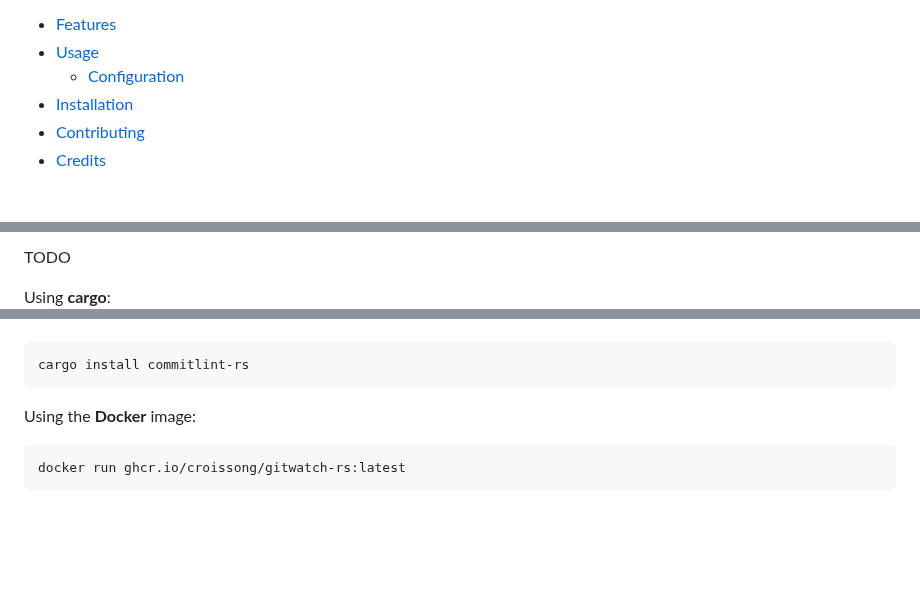
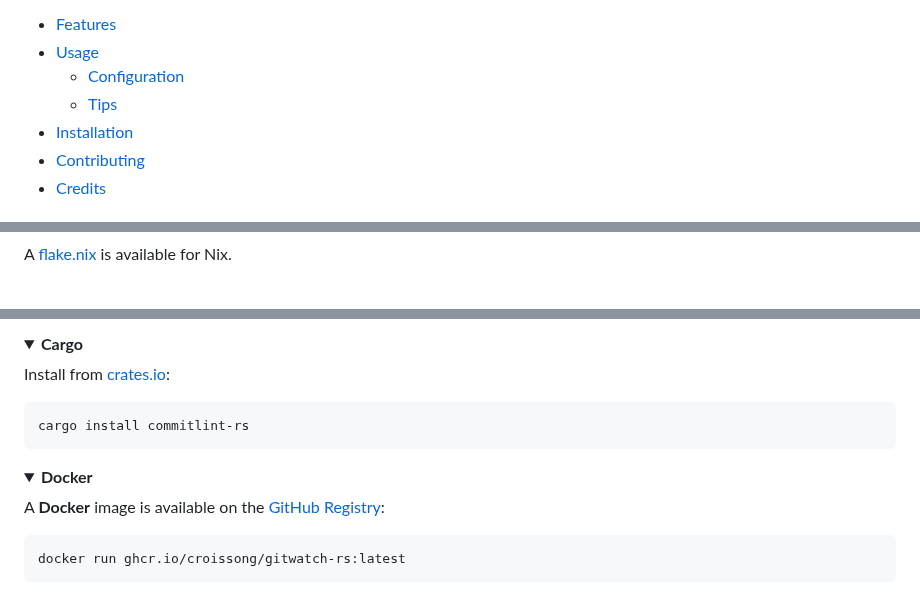
Before and after one commit to croissong/gitwatch-rs, a Markdown page: README.md, 3 parts joined by grey strips. Drawn GitHub-style; folded sections open; blank space fills up the shorter version.

````diff
--- a/README.md
+++ b/README.md
@@ -13,6 +13,7 @@ A Rust implementation of the original [gitwatch](https://github.com/gitwatch/git
 - [Features](#features)
 - [Usage](#usage)
   - [Configuration](#configuration)
+  - [Tips](#tips)
 - [Installation](#installation)
 - [Contributing](#contributing)
 - [Credits](#credits)
@@ -102,5 +123,5 @@ On **Nix**:
 
-TODO
+A [flake.nix](./flake.nix) is available for Nix.
 
-Using **cargo**:
+</details>
 
@@ -107,9 +144,16 @@ Using **cargo**:
+<details><summary><b>Cargo</b></summary>
+
+Install from [crates.io](https://crates.io/crates/gitwatch-rs):
 ```sh
 cargo install commitlint-rs
 ```
 
-Using the **Docker** image:
+</details>
 
+
+<details><summary><b>Docker</b></summary>
+
+A **Docker** image is available on the [GitHub Registry](https://github.com/croissong/gitwatch-rs/pkgs/container/gitwatch-rs):
 ```sh
 docker run ghcr.io/croissong/gitwatch-rs:latest
 ```
````
Also changed, not shown: other parts of README.md (+47 -13 lines), docs/example.png (added).
